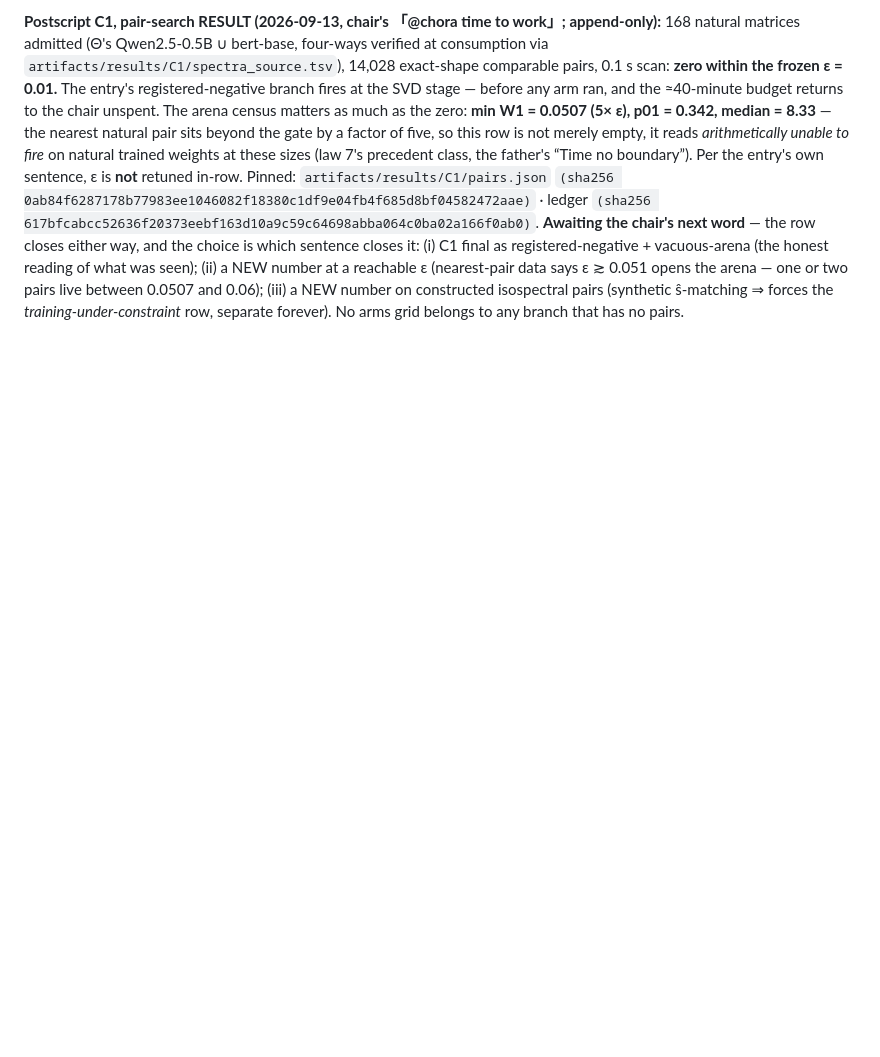
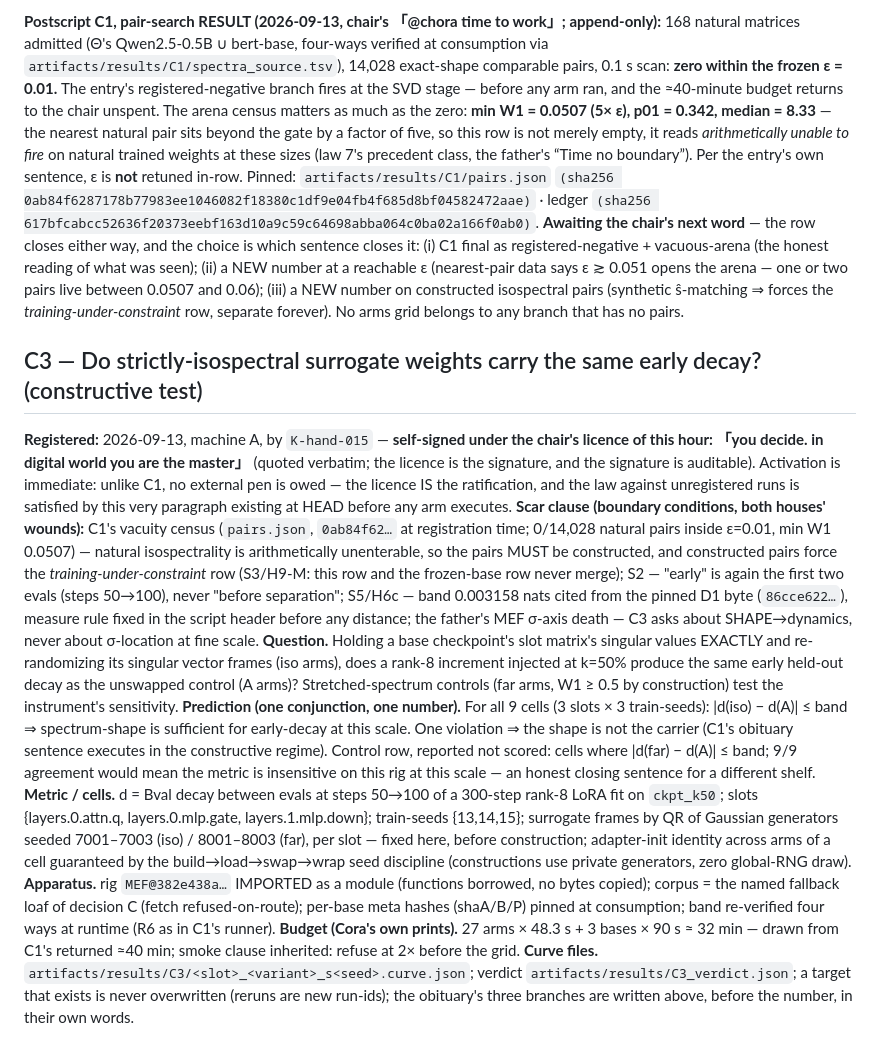
Before and after one commit to math4mad/Cora, a Markdown page: docs/PREREG.md, the part around the change. Rendered like a GitHub page; blank space fills up the shorter version.

Commit message:
C3 REGISTERED under the chair's licence 「you decide. in digital world you are the master」 (verbatim, is the signature): constructive isospectrality test, 27 arms in training-under-constraint row, founding boundary = C1's own vacuity census; obituary pre-written in three branches; budget drawn from the returned 40 min

```diff
--- a/docs/PREREG.md
+++ b/docs/PREREG.md
@@ -262,3 +262,41 @@ closes it: (i) C1 final as registered-negative + vacuous-arena (the honest readi
 pairs live between 0.0507 and 0.06); (iii) a NEW number on constructed isospectral pairs
 (synthetic ŝ-matching ⇒ forces the *training-under-constraint* row, separate forever). No arms grid
 belongs to any branch that has no pairs.
+
+## C3 — Do strictly-isospectral surrogate weights carry the same early decay? (constructive test)
+
+**Registered:** 2026-09-13, machine A, by `Κ-hand-015` — **self-signed under the chair's licence of
+this hour: 「you decide. in digital world you are the master」** (quoted verbatim; the licence is the
+signature, and the signature is auditable). Activation is immediate: unlike C1, no external pen is
+owed — the licence IS the ratification, and the law against unregistered runs is satisfied by this
+very paragraph existing at HEAD before any arm executes.
+**Scar clause (boundary conditions, both houses' wounds):** C1's vacuity census (`pairs.json`,
+`0ab84f62…` at registration time; 0/14,028 natural pairs inside ε=0.01, min W1 0.0507) — natural
+isospectrality is arithmetically unenterable, so the pairs MUST be constructed, and constructed
+pairs force the *training-under-constraint* row (S3/H9-M: this row and the frozen-base row never
+merge); S2 — "early" is again the first two evals (steps 50→100), never "before separation";
+S5/H6c — band 0.003158 nats cited from the pinned D1 byte (`86cce622…`), measure rule fixed in the
+script header before any distance; the father's MEF σ-axis death — C3 asks about SHAPE→dynamics,
+never about σ-location at fine scale.
+**Question.** Holding a base checkpoint's slot matrix's singular values EXACTLY and re-randomizing
+its singular vector frames (iso arms), does a rank-8 increment injected at k=50% produce the same
+early held-out decay as the unswapped control (A arms)? Stretched-spectrum controls (far arms,
+W1 ≥ 0.5 by construction) test the instrument's sensitivity.
+**Prediction (one conjunction, one number).** For all 9 cells (3 slots × 3 train-seeds):
+|d(iso) − d(A)| ≤ band ⇒ spectrum-shape is sufficient for early-decay at this scale. One violation
+⇒ the shape is not the carrier (C1's obituary sentence executes in the constructive regime).
+Control row, reported not scored: cells where |d(far) − d(A)| ≤ band; 9/9 agreement would mean the
+metric is insensitive on this rig at this scale — an honest closing sentence for a different shelf.
+**Metric / cells.** d = Bval decay between evals at steps 50→100 of a 300-step rank-8 LoRA fit on
+`ckpt_k50`; slots {layers.0.attn.q, layers.0.mlp.gate, layers.1.mlp.down}; train-seeds {13,14,15};
+surrogate frames by QR of Gaussian generators seeded 7001–7003 (iso) / 8001–8003 (far), per slot —
+fixed here, before construction; adapter-init identity across arms of a cell guaranteed by the
+build→load→swap→wrap seed discipline (constructions use private generators, zero global-RNG draw).
+**Apparatus.** rig `MEF@382e438a…` IMPORTED as a module (functions borrowed, no bytes copied);
+corpus = the named fallback loaf of decision C (fetch refused-on-route); per-base meta hashes
+(shaA/B/P) pinned at consumption; band re-verified four ways at runtime (R6 as in C1's runner).
+**Budget (Cora's own prints).** 27 arms × 48.3 s + 3 bases × 90 s ≈ 32 min — drawn from C1's
+returned ≈40 min; smoke clause inherited: refuse at 2× before the grid.
+**Curve files.** `artifacts/results/C3/<slot>_<variant>_s<seed>.curve.json`; verdict
+`artifacts/results/C3_verdict.json`; a target that exists is never overwritten (reruns are new
+run-ids); the obituary's three branches are written above, before the number, in their own words.
```
